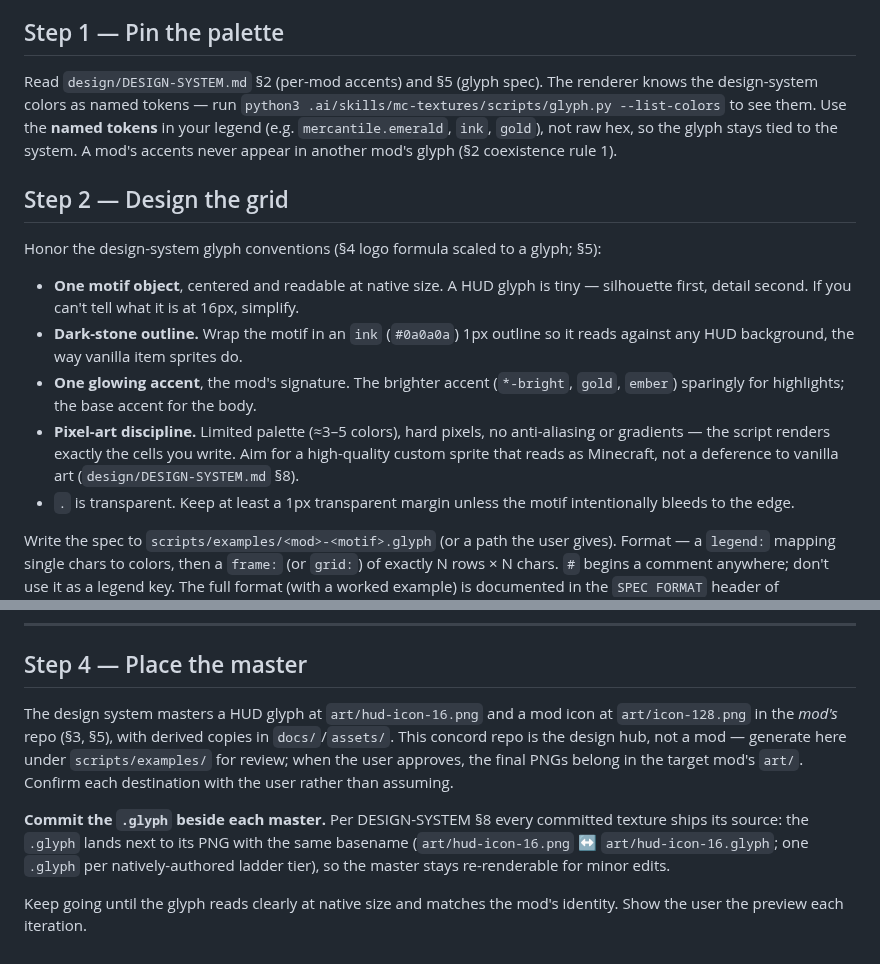
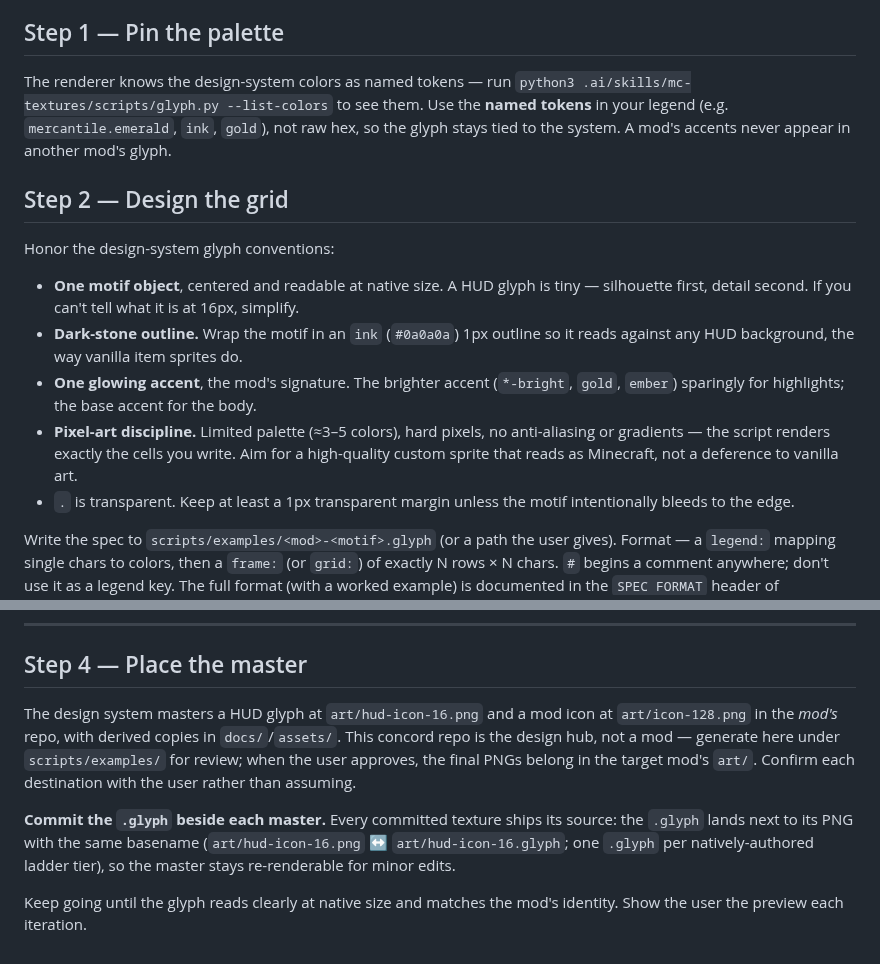
Before and after one commit to rfizzle/concord, a Markdown page: .ai/commands/glyph.md, 2 parts joined by grey strips. Drawn GitHub-style.

Commit message:
refactor(commands): make /glyph and /sfx craft-only
Remove the /sfx custom-vs-vanilla Step 0 and strip the DESIGN-SYSTEM section
citations from /glyph. Like the skills they drive, the commands run after the
call to go custom is made; the decision policy lives in the AGENTS custom-assets
region.

Co-Authored-By: Claude Opus 4.8 (1M context) <noreply@anthropic.com>

```diff
--- a/.ai/commands/glyph.md
+++ b/.ai/commands/glyph.md
@@ -23,16 +23,15 @@ or animation.
 
 ## Step 1 — Pin the palette
 
-Read `design/DESIGN-SYSTEM.md` §2 (per-mod accents) and §5 (glyph spec). The
-renderer knows the design-system colors as named tokens — run
+The renderer knows the design-system colors as named tokens — run
 `python3 .ai/skills/mc-textures/scripts/glyph.py --list-colors` to see them. Use the **named tokens**
 in your legend (e.g. `mercantile.emerald`, `ink`, `gold`), not raw hex, so the
 glyph stays tied to the system. A mod's accents never appear in another mod's
-glyph (§2 coexistence rule 1).
+glyph.
 
 ## Step 2 — Design the grid
 
-Honor the design-system glyph conventions (§4 logo formula scaled to a glyph; §5):
+Honor the design-system glyph conventions:
 
 - **One motif object**, centered and readable at native size. A HUD glyph is
   tiny — silhouette first, detail second. If you can't tell what it is at 16px,
@@ -43,8 +42,7 @@ Honor the design-system glyph conventions (§4 logo formula scaled to a glyph;
   `gold`, `ember`) sparingly for highlights; the base accent for the body.
 - **Pixel-art discipline.** Limited palette (≈3–5 colors), hard pixels, no
   anti-aliasing or gradients — the script renders exactly the cells you write. Aim for a
-  high-quality custom sprite that reads as Minecraft, not a deference to vanilla art
-  (`design/DESIGN-SYSTEM.md` §8).
+  high-quality custom sprite that reads as Minecraft, not a deference to vanilla art.
 - `.` is transparent. Keep at least a 1px transparent margin unless the motif
   intentionally bleeds to the edge.
 
@@ -122,14 +120,14 @@ the whole strip + mcmeta), so an animated motif can ride the size ladder too.
 ## Step 4 — Place the master
 
 The design system masters a HUD glyph at `art/hud-icon-16.png` and a mod icon at
-`art/icon-128.png` in the *mod's* repo (§3, §5), with derived copies in
+`art/icon-128.png` in the *mod's* repo, with derived copies in
 `docs/`/`assets/`. This concord repo is the design hub, not a mod — generate here
 under `scripts/examples/` for review; when the user approves, the final PNGs
 belong in the target mod's `art/`. Confirm each destination with the user rather
 than assuming.
 
-**Commit the `.glyph` beside each master.** Per DESIGN-SYSTEM §8 every committed texture
-ships its source: the `.glyph` lands next to its PNG with the same basename
+**Commit the `.glyph` beside each master.** Every committed texture ships its source: the
+`.glyph` lands next to its PNG with the same basename
 (`art/hud-icon-16.png` ↔ `art/hud-icon-16.glyph`; one `.glyph` per natively-authored
 ladder tier), so the master stays re-renderable for minor edits.
 
```
Also changed, not shown: .ai/commands/sfx.md (+0 -12 lines).
